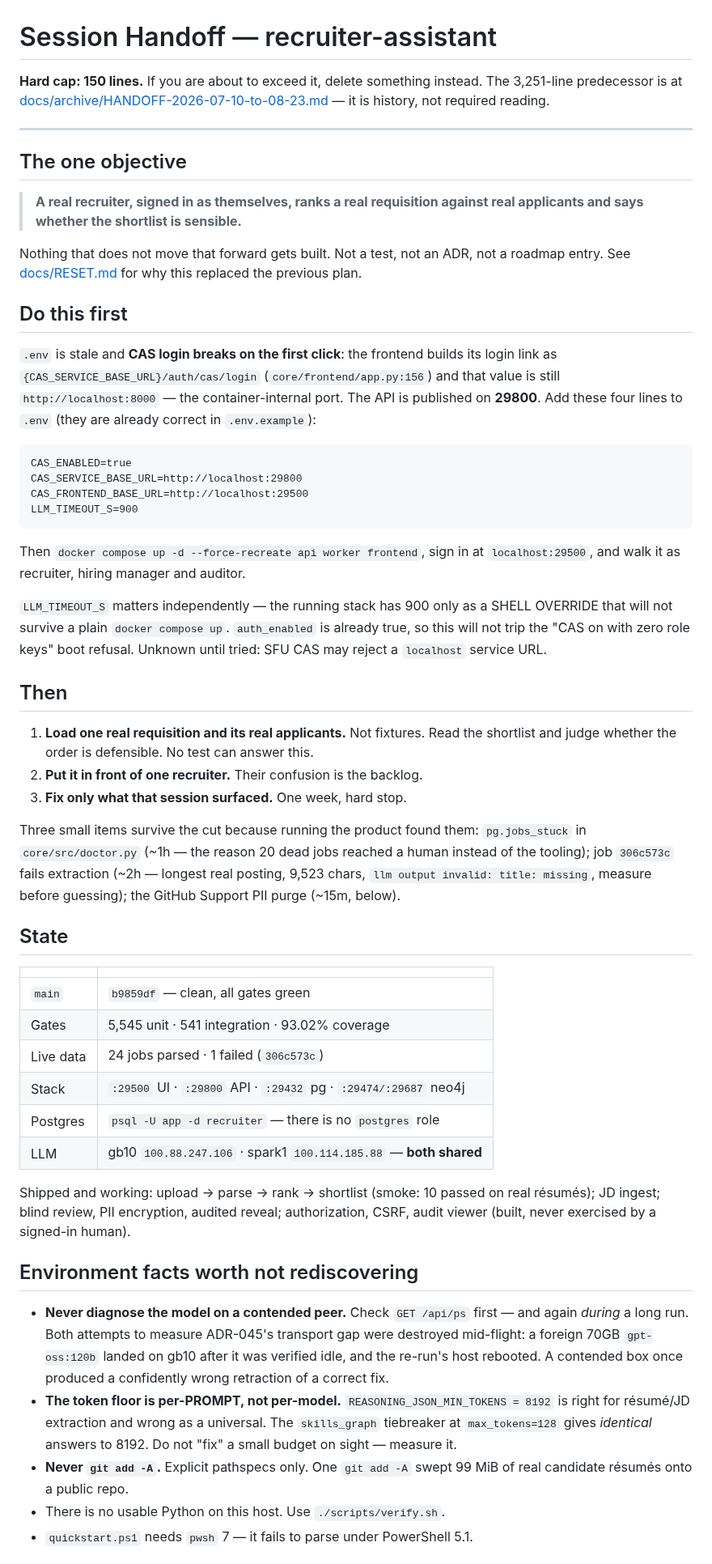
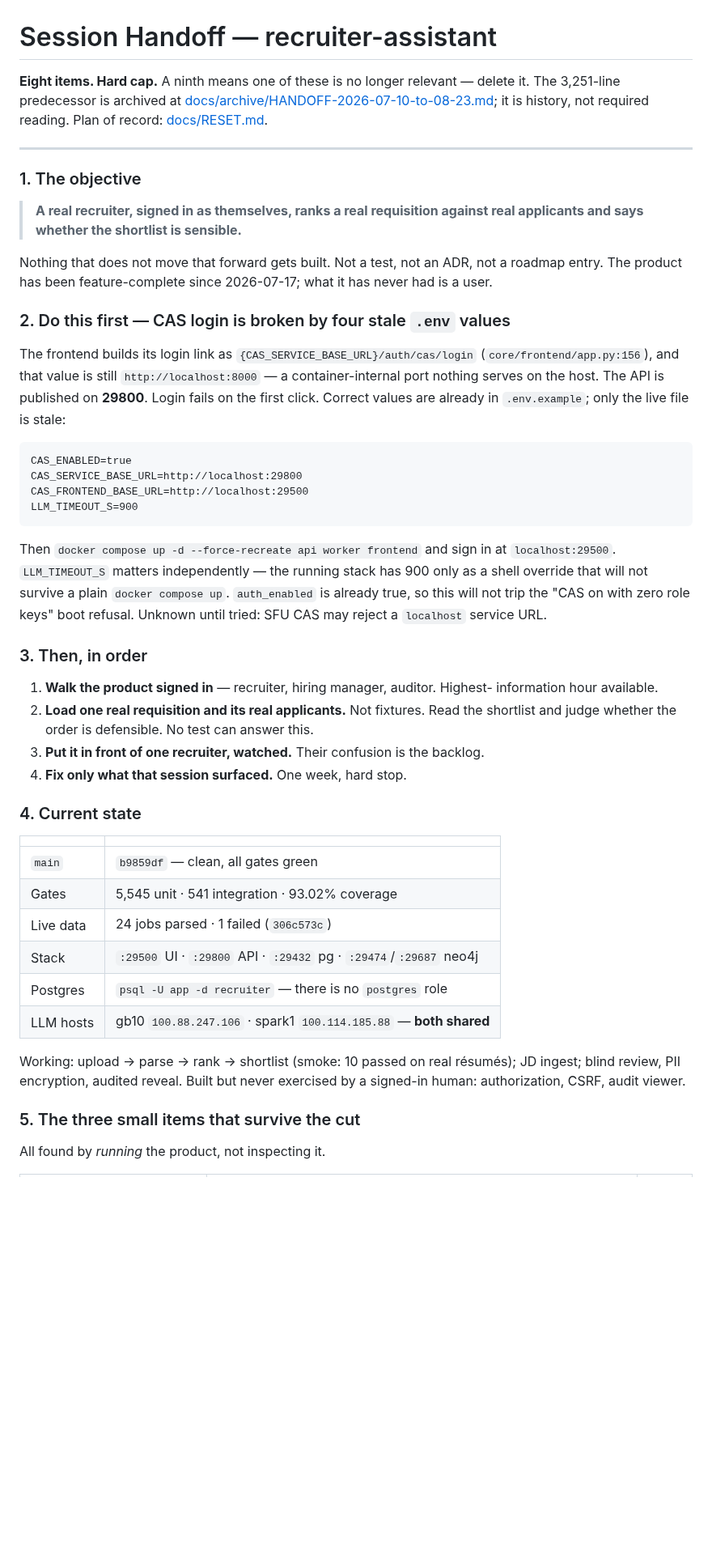
Before and after one commit to humanaxiom/recruiter-assistant, a Markdown page: HANDOFF.md, the part around one of its changes. Shown at 81% size. GitHub-like rendering; blank space fills up the shorter version.

````diff
--- a/HANDOFF.md
+++ b/HANDOFF.md
@@ -1,28 +1,28 @@
 # Session Handoff — recruiter-assistant
 
-**Hard cap: 150 lines.** If you are about to exceed it, delete something instead.
-The 3,251-line predecessor is at
-[docs/archive/HANDOFF-2026-07-10-to-08-23.md](docs/archive/HANDOFF-2026-07-10-to-08-23.md) —
-it is history, not required reading.
+**Eight items. Hard cap.** A ninth means one of these is no longer relevant —
+delete it. The 3,251-line predecessor is archived at
+[docs/archive/HANDOFF-2026-07-10-to-08-23.md](docs/archive/HANDOFF-2026-07-10-to-08-23.md);
+it is history, not required reading. Plan of record: [docs/RESET.md](docs/RESET.md).
 
 ---
 
-## The one objective
+### 1. The objective
 
 > **A real recruiter, signed in as themselves, ranks a real requisition against
 > real applicants and says whether the shortlist is sensible.**
 
-Nothing that does not move that forward gets built. Not a test, not an ADR, not
-a roadmap entry. See [docs/RESET.md](docs/RESET.md) for why this replaced the
-previous plan.
+Nothing that does not move that forward gets built. Not a test, not an ADR, not a
+roadmap entry. The product has been feature-complete since 2026-07-17; what it
+has never had is a user.
 
-## Do this first
+### 2. Do this first — CAS login is broken by four stale `.env` values
 
-`.env` is stale and **CAS login breaks on the first click**: the frontend builds
-its login link as `{CAS_SERVICE_BASE_URL}/auth/cas/login`
-(`core/frontend/app.py:156`) and that value is still `http://localhost:8000` —
-the container-internal port. The API is published on **29800**. Add these four
-lines to `.env` (they are already correct in `.env.example`):
+The frontend builds its login link as `{CAS_SERVICE_BASE_URL}/auth/cas/login`
+(`core/frontend/app.py:156`), and that value is still `http://localhost:8000` —
+a container-internal port nothing serves on the host. The API is published on
+**29800**. Login fails on the first click. Correct values are already in
+`.env.example`; only the live file is stale:
 
 ```
 CAS_ENABLED=true
@@ -31,55 +31,38 @@ CAS_FRONTEND_BASE_URL=http://localhost:29500
 LLM_TIMEOUT_S=900
 ```
 
-Then `docker compose up -d --force-recreate api worker frontend`, sign in at
-`localhost:29500`, and walk it as recruiter, hiring manager and auditor.
+Then `docker compose up -d --force-recreate api worker frontend` and sign in at
+`localhost:29500`. `LLM_TIMEOUT_S` matters independently — the running stack has
+900 only as a shell override that will not survive a plain `docker compose up`.
+`auth_enabled` is already true, so this will not trip the "CAS on with zero role
+keys" boot refusal. Unknown until tried: SFU CAS may reject a `localhost`
+service URL.
 
-`LLM_TIMEOUT_S` matters independently — the running stack has 900 only as a
-SHELL OVERRIDE that will not survive a plain `docker compose up`. `auth_enabled`
-is already true, so this will not trip the "CAS on with zero role keys" boot
-refusal. Unknown until tried: SFU CAS may reject a `localhost` service URL.
+### 3. Then, in order
 
-## Then
+1. **Walk the product signed in** — recruiter, hiring manager, auditor. Highest-
+   information hour available.
+2. **Load one real requisition and its real applicants.** Not fixtures. Read the
+   shortlist and judge whether the order is defensible. No test can answer this.
+3. **Put it in front of one recruiter, watched.** Their confusion is the backlog.
+4. **Fix only what that session surfaced.** One week, hard stop.
 
-1. **Load one real requisition and its real applicants.** Not fixtures. Read the
-   shortlist and judge whether the order is defensible. No test can answer this.
-2. **Put it in front of one recruiter.** Their confusion is the backlog.
-3. **Fix only what that session surfaced.** One week, hard stop.
-
-Three small items survive the cut because running the product found them:
-`pg.jobs_stuck` in `core/src/doctor.py` (~1h — the reason 20 dead jobs reached a
-human instead of the tooling); job `306c573c` fails extraction (~2h — longest
-real posting, 9,523 chars, `llm output invalid: title: missing`, measure before
-guessing); the GitHub Support PII purge (~15m, below).
-
-## State
+### 4. Current state
 
 | | |
 |---|---|
 | `main` | `b9859df` — clean, all gates green |
 | Gates | 5,545 unit · 541 integration · 93.02% coverage |
 | Live data | 24 jobs parsed · 1 failed (`306c573c`) |
-| Stack | `:29500` UI · `:29800` API · `:29432` pg · `:29474/:29687` neo4j |
+| Stack | `:29500` UI · `:29800` API · `:29432` pg · `:29474`/`:29687` neo4j |
 | Postgres | `psql -U app -d recruiter` — there is no `postgres` role |
-| LLM | gb10 `100.88.247.106` · spark1 `100.114.185.88` — **both shared** |
+| LLM hosts | gb10 `100.88.247.106` · spark1 `100.114.185.88` — **both shared** |
 
-Shipped and working: upload → parse → rank → shortlist (smoke: 10 passed on real
-résumés); JD ingest; blind review, PII encryption, audited reveal; authorization,
-CSRF, audit viewer (built, never exercised by a signed-in human).
+Working: upload → parse → rank → shortlist (smoke: 10 passed on real résumés);
+JD ingest; blind review, PII encryption, audited reveal. Built but never
+exercised by a signed-in human: authorization, CSRF, audit viewer.
 
-## Environment facts worth not rediscovering
+### 5. The three small items that survive the cut
 
-- **Never diagnose the model on a contended peer.** Check `GET /api/ps` first —
-  and again *during* a long run. Both attempts to measure ADR-045's transport gap
-  were destroyed mid-flight: a foreign 70GB `gpt-oss:120b` landed on gb10 after
-  it was verified idle, and the re-run's host rebooted. A contended box once
-  produced a confidently wrong retraction of a correct fix.
-- **The token floor is per-PROMPT, not per-model.** `REASONING_JSON_MIN_TOKENS =
-  8192` is right for résumé/JD extraction and wrong as a universal. The
-  `skills_graph` tiebreaker at `max_tokens=128` gives *identical* answers to 8192.
-  Do not "fix" a small budget on sight — measure it.
-- **Never `git add -A`.** Explicit pathspecs only. One `git add -A` swept 99 MiB
-  of real candidate résumés onto a public repo.
-- There is no usable Python on this host. Use `./scripts/verify.sh`.
-- `quickstart.ps1` needs `pwsh` 7 — it fails to parse under PowerShell 5.1.
+All found by *running* the product, not inspecting it.
 
````
Also changed, not shown: other parts of HANDOFF.md (+37 -17 lines), CLAUDE.md (+44 -4 lines), docs/RESET.md (+27 -15 lines).
